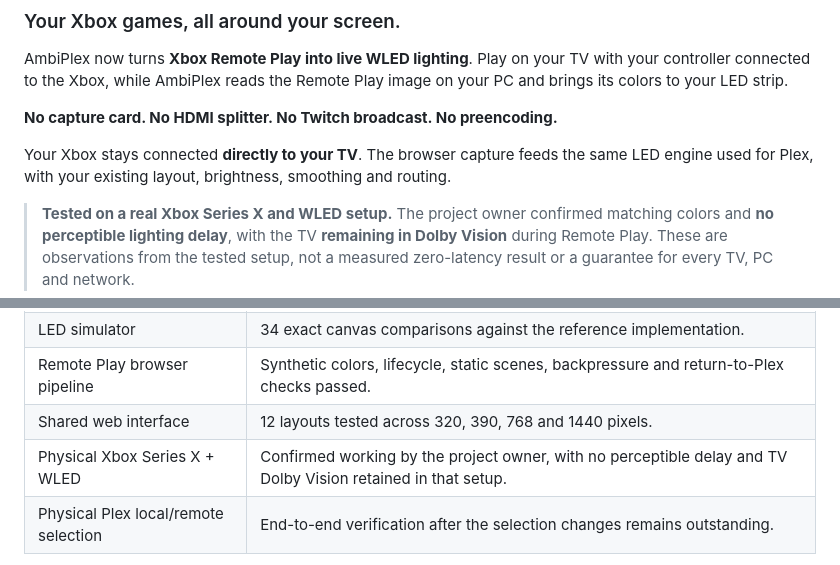
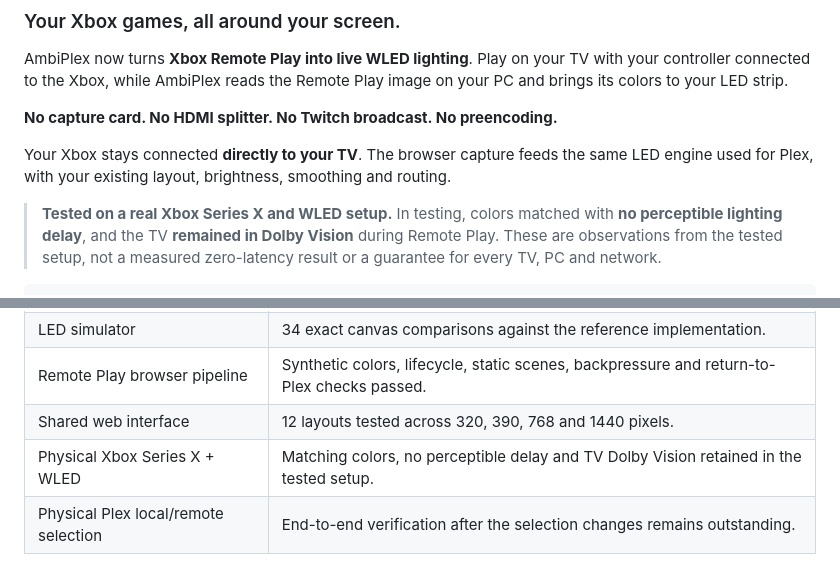
Before and after one commit to sebedard-creator/AmbiPlex, a Markdown page: README.md, 2 parts joined by grey strips. Rendered like a GitHub page.

```diff
--- a/README.md
+++ b/README.md
@@ -17,8 +17,8 @@ the same LED engine used for Plex, with your existing layout, brightness,
 smoothing and routing.
 
 > **Tested on a real Xbox Series X and WLED setup.**
-> The project owner confirmed matching colors and **no perceptible lighting
-> delay**, with the TV **remaining in Dolby Vision** during Remote Play.
+> In testing, colors matched with **no perceptible lighting delay**, and the
+> TV **remained in Dolby Vision** during Remote Play.
 > These are observations from the tested setup, not a measured zero-latency
 > result or a guarantee for every TV, PC and network.
 
@@ -219,7 +219,7 @@ See [test instructions and results](tests/README.md).
 | LED simulator | 34 exact canvas comparisons against the reference implementation. |
 | Remote Play browser pipeline | Synthetic colors, lifecycle, static scenes, backpressure and return-to-Plex checks passed. |
 | Shared web interface | 12 layouts tested across 320, 390, 768 and 1440 pixels. |
-| Physical Xbox Series X + WLED | Confirmed working by the project owner, with no perceptible delay and TV Dolby Vision retained in that setup. |
+| Physical Xbox Series X + WLED | Matching colors, no perceptible delay and TV Dolby Vision retained in the tested setup. |
 | Physical Plex local/remote selection | End-to-end verification after the selection changes remains outstanding. |
 
 These results do not establish universal hardware compatibility or zero latency.
```
